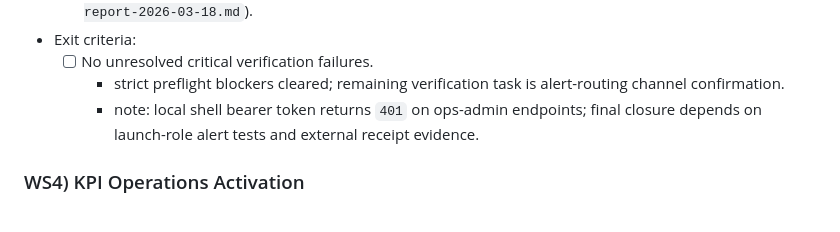
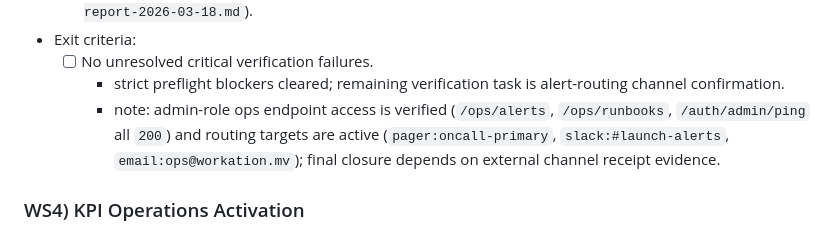
Before and after one commit to ibazzam/workation-cms, a Markdown page: docs/remaining-tasks-todo.md, the part around the change. Rendered like a GitHub page.

```diff
--- a/docs/remaining-tasks-todo.md
+++ b/docs/remaining-tasks-todo.md
@@ -75,7 +75,7 @@ This plan converts remaining launch work into an ordered, owner-assigned schedul
 - Exit criteria:
   - [ ] No unresolved critical verification failures.
     - strict preflight blockers cleared; remaining verification task is alert-routing channel confirmation.
-    - note: local shell bearer token returns `401` on ops-admin endpoints; final closure depends on launch-role alert tests and external receipt evidence.
+    - note: admin-role ops endpoint access is verified (`/ops/alerts`, `/ops/runbooks`, `/auth/admin/ping` all `200`) and routing targets are active (`pager:oncall-primary`, `slack:#launch-alerts`, `email:ops@workation.mv`); final closure depends on external channel receipt evidence.
 
 ### WS4) KPI Operations Activation
 - Owner: Product Analytics Lead
```
Also changed, not shown: docs/alert-routing-verification-2026-03-18.md (+17 -8 lines), docs/production-verification-report-2026-03-18.md (+8 -3 lines).
